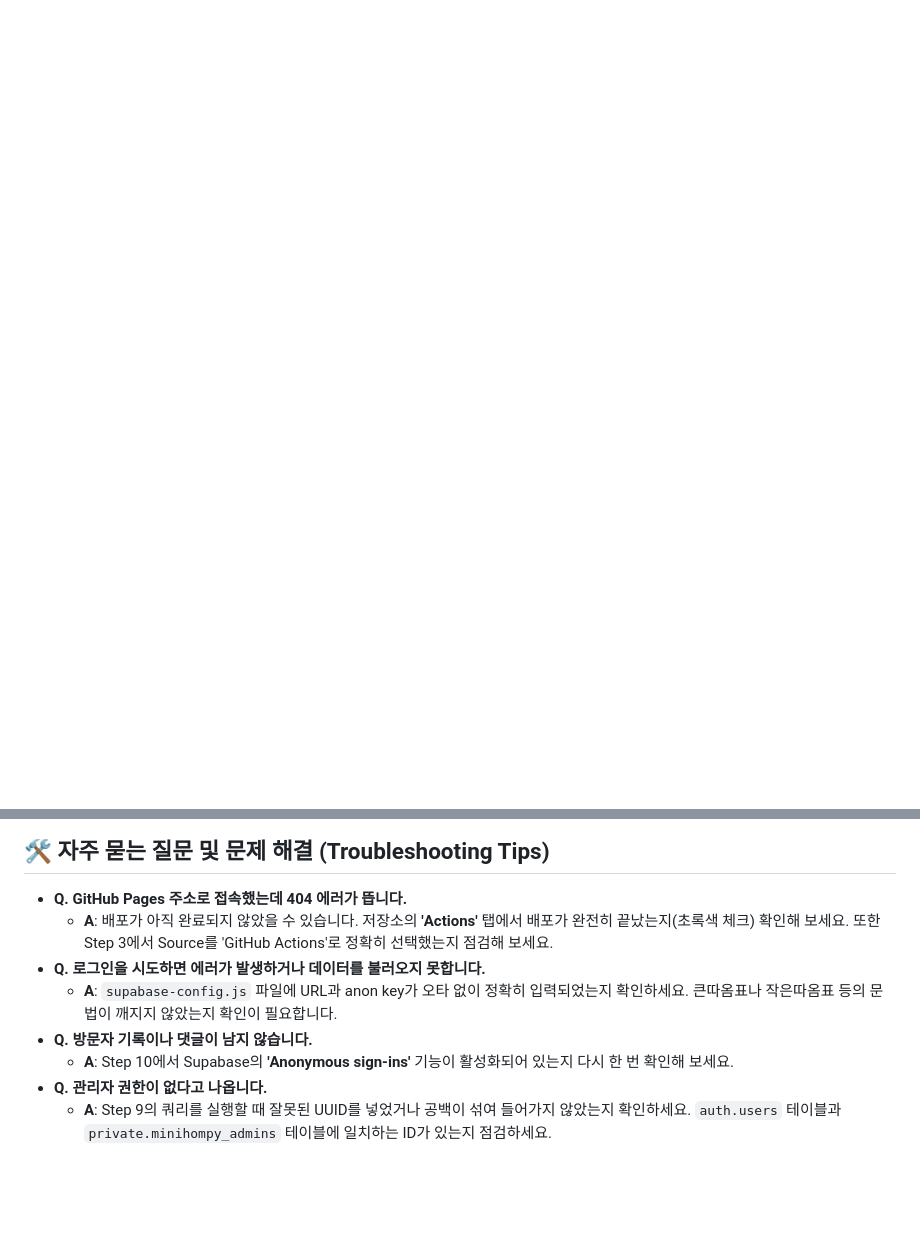
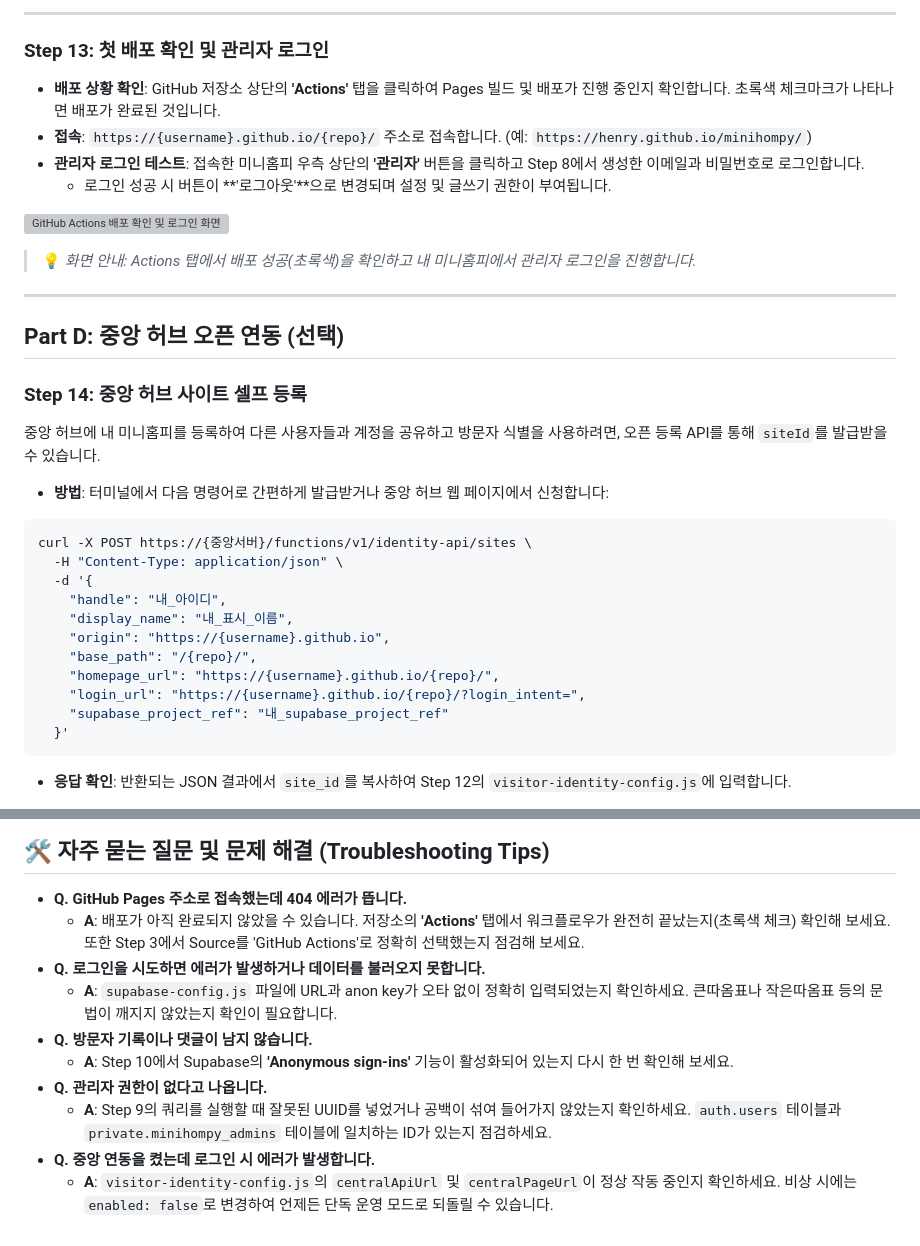
Before and after one commit to henry-hs-jung/minihompy, a Markdown page: docs/setup-manual.md, 2 parts joined by grey strips. Drawn GitHub-style; blank space fills up the shorter version; grey boxes are pictures that could not be loaded.

````diff
--- a/docs/setup-manual.md
+++ b/docs/setup-manual.md
@@ -121,0 +169,34 @@ INSERT INTO private.minihompy_admins (user_id) VALUES ('여기에-복사한-UUID
+---
+
+### Step 13: 첫 배포 확인 및 관리자 로그인
+- **배포 상황 확인**: GitHub 저장소 상단의 **'Actions'** 탭을 클릭하여 Pages 빌드 및 배포가 진행 중인지 확인합니다. 초록색 체크마크가 나타나면 배포가 완료된 것입니다.
+- **접속**: `https://{username}.github.io/{repo}/` 주소로 접속합니다. (예: `https://henry.github.io/minihompy/`)
+- **관리자 로그인 테스트**: 접속한 미니홈피 우측 상단의 **'관리자'** 버튼을 클릭하고 Step 8에서 생성한 이메일과 비밀번호로 로그인합니다.
+  - 로그인 성공 시 버튼이 **'로그아웃'**으로 변경되며 설정 및 글쓰기 권한이 부여됩니다.
+
+![GitHub Actions 배포 확인 및 로그인 화면](screenshots/13-github-actions-deploy.png)
+> 💡 *화면 안내: Actions 탭에서 배포 성공(초록색)을 확인하고 내 미니홈피에서 관리자 로그인을 진행합니다.*
+
+---
+
+## Part D: 중앙 허브 오픈 연동 (선택)
+
+### Step 14: 중앙 허브 사이트 셀프 등록
+중앙 허브에 내 미니홈피를 등록하여 다른 사용자들과 계정을 공유하고 방문자 식별을 사용하려면, 오픈 등록 API를 통해 `siteId`를 발급받을 수 있습니다.
+
+- **방법**: 터미널에서 다음 명령어로 간편하게 발급받거나 중앙 허브 웹 페이지에서 신청합니다:
+```bash
+curl -X POST https://{중앙서버}/functions/v1/identity-api/sites \
+  -H "Content-Type: application/json" \
+  -d '{
+    "handle": "내_아이디",
+    "display_name": "내_표시_이름",
+    "origin": "https://{username}.github.io",
+    "base_path": "/{repo}/",
+    "homepage_url": "https://{username}.github.io/{repo}/",
+    "login_url": "https://{username}.github.io/{repo}/?login_intent=",
+    "supabase_project_ref": "내_supabase_project_ref"
+  }'
+```
+- **응답 확인**: 반환되는 JSON 결과에서 `site_id`를 복사하여 Step 12의 `visitor-identity-config.js`에 입력합니다.
+
@@ -125,10 +208,12 @@ INSERT INTO private.minihompy_admins (user_id) VALUES ('여기에-복사한-UUID
 ## 🛠️ 자주 묻는 질문 및 문제 해결 (Troubleshooting Tips)
 
 - **Q. GitHub Pages 주소로 접속했는데 404 에러가 뜹니다.**
-  - **A**: 배포가 아직 완료되지 않았을 수 있습니다. 저장소의 **'Actions'** 탭에서 배포가 완전히 끝났는지(초록색 체크) 확인해 보세요. 또한 Step 3에서 Source를 'GitHub Actions'로 정확히 선택했는지 점검해 보세요.
+  - **A**: 배포가 아직 완료되지 않았을 수 있습니다. 저장소의 **'Actions'** 탭에서 워크플로우가 완전히 끝났는지(초록색 체크) 확인해 보세요. 또한 Step 3에서 Source를 'GitHub Actions'로 정확히 선택했는지 점검해 보세요.
 - **Q. 로그인을 시도하면 에러가 발생하거나 데이터를 불러오지 못합니다.**
   - **A**: `supabase-config.js` 파일에 URL과 anon key가 오타 없이 정확히 입력되었는지 확인하세요. 큰따옴표나 작은따옴표 등의 문법이 깨지지 않았는지 확인이 필요합니다.
 - **Q. 방문자 기록이나 댓글이 남지 않습니다.**
   - **A**: Step 10에서 Supabase의 **'Anonymous sign-ins'** 기능이 활성화되어 있는지 다시 한 번 확인해 보세요.
 - **Q. 관리자 권한이 없다고 나옵니다.**
   - **A**: Step 9의 쿼리를 실행할 때 잘못된 UUID를 넣었거나 공백이 섞여 들어가지 않았는지 확인하세요. `auth.users` 테이블과 `private.minihompy_admins` 테이블에 일치하는 ID가 있는지 점검하세요.
+- **Q. 중앙 연동을 켰는데 로그인 시 에러가 발생합니다.**
+  - **A**: `visitor-identity-config.js`의 `centralApiUrl` 및 `centralPageUrl`이 정상 작동 중인지 확인하세요. 비상 시에는 `enabled: false`로 변경하여 언제든 단독 운영 모드로 되돌릴 수 있습니다.
````
Also changed, not shown: other parts of docs/setup-manual.md (+91 -42 lines), docs/screenshots/README.md (added, +30 -0 lines).
